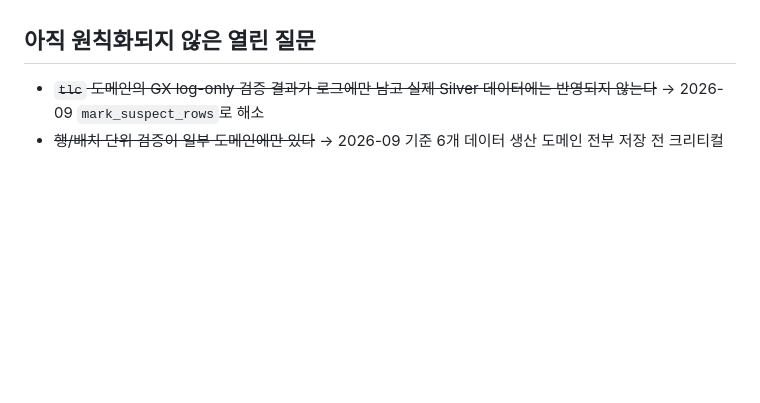
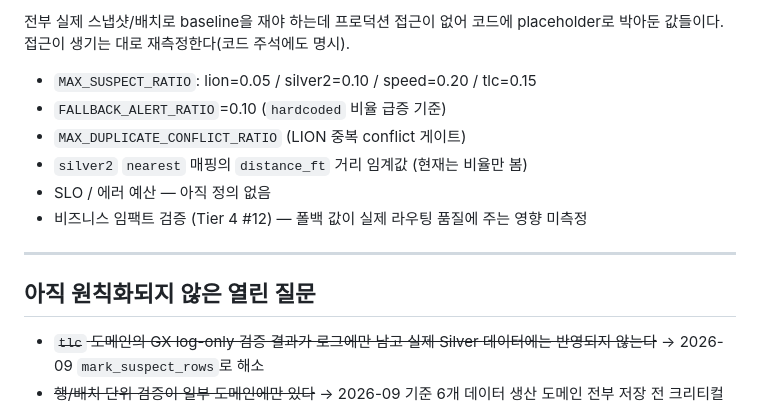
Before and after one commit to everyday6/api_project, a Markdown page: RELIABILITY_PRINCIPLES.md, the part around one of its changes. Drawn GitHub-style; blank space fills up the shorter version.

```diff
--- a/RELIABILITY_PRINCIPLES.md
+++ b/RELIABILITY_PRINCIPLES.md
@@ -270,3 +304,15 @@ Tier 1·2가 갖춰진 뒤에 얘기해야, "숨기는 시스템"이 아니라 "
+전부 실제 스냅샷/배치로 baseline을 재야 하는데 프로덕션 접근이 없어 코드에
+placeholder로 박아둔 값들이다. 접근이 생기는 대로 재측정한다(코드 주석에도 명시).
+
+- `MAX_SUSPECT_RATIO`: lion=0.05 / silver2=0.10 / speed=0.20 / tlc=0.15
+- `FALLBACK_ALERT_RATIO`=0.10 (`hardcoded` 비율 급증 기준)
+- `MAX_DUPLICATE_CONFLICT_RATIO` (LION 중복 conflict 게이트)
+- `silver2` `nearest` 매핑의 `distance_ft` 거리 임계값 (현재는 비율만 봄)
+- SLO / 에러 예산 — 아직 정의 없음
+- 비즈니스 임팩트 검증 (Tier 4 #12) — 폴백 값이 실제 라우팅 품질에 주는 영향 미측정
+
+---
+
 ## 아직 원칙화되지 않은 열린 질문
 
 - ~~`tlc` 도메인의 GX log-only 검증 결과가 로그에만 남고 실제 Silver
```
Also changed, not shown: other parts of RELIABILITY_PRINCIPLES.md (+34 -0 lines).
